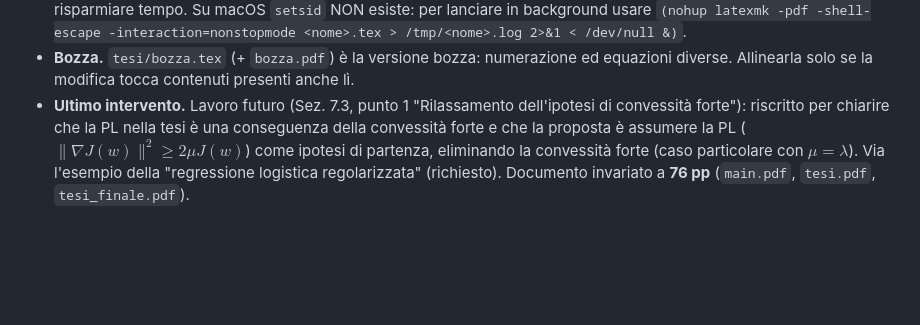
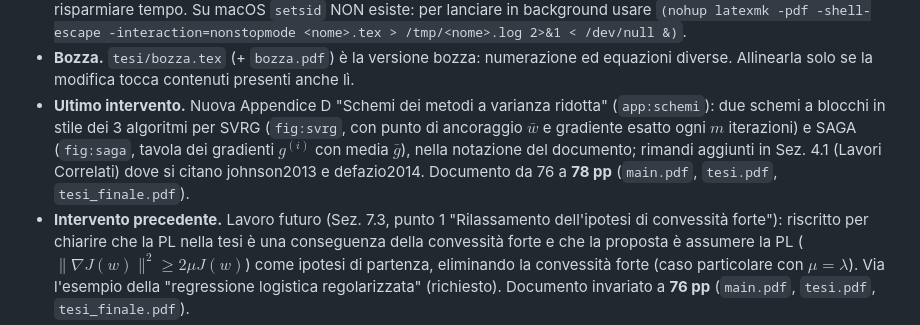
Before and after one commit to Alessandro1040/selezione-dinamica-batch, a Markdown page: README.md, the part around the change. Rendered like a GitHub page; blank space fills up the shorter version.

Commit message:
README: nota operativa (Appendice D, schemi SVRG e SAGA)

```diff
--- a/README.md
+++ b/README.md
@@ -101,7 +101,14 @@ Da tenere presente nelle sessioni di lavoro successive:
 - **Bozza.** `tesi/bozza.tex` (+ `bozza.pdf`) è la versione bozza: numerazione
   ed equazioni diverse. Allinearla solo se la modifica tocca contenuti presenti
   anche lì.
-- **Ultimo intervento.** Lavoro futuro (Sez. 7.3, punto 1 "Rilassamento
+- **Ultimo intervento.** Nuova Appendice D "Schemi dei metodi a varianza
+  ridotta" (`app:schemi`): due schemi a blocchi in stile dei 3 algoritmi per
+  SVRG (`fig:svrg`, con punto di ancoraggio $\bar w$ e gradiente esatto ogni
+  $m$ iterazioni) e SAGA (`fig:saga`, tavola dei gradienti $g^{(i)}$ con media
+  $\bar g$), nella notazione del documento; rimandi aggiunti in Sez. 4.1
+  (Lavori Correlati) dove si citano johnson2013 e defazio2014.
+  Documento da 76 a **78 pp** (`main.pdf`, `tesi.pdf`, `tesi_finale.pdf`).
+- **Intervento precedente.** Lavoro futuro (Sez. 7.3, punto 1 "Rilassamento
   dell'ipotesi di convessità forte"): riscritto per chiarire che la PL nella
   tesi è una conseguenza della convessità forte e che la proposta è assumere
   la PL ($\|\nabla J(w)\|^2 \ge 2\mu J(w)$) come ipotesi di partenza,
```
